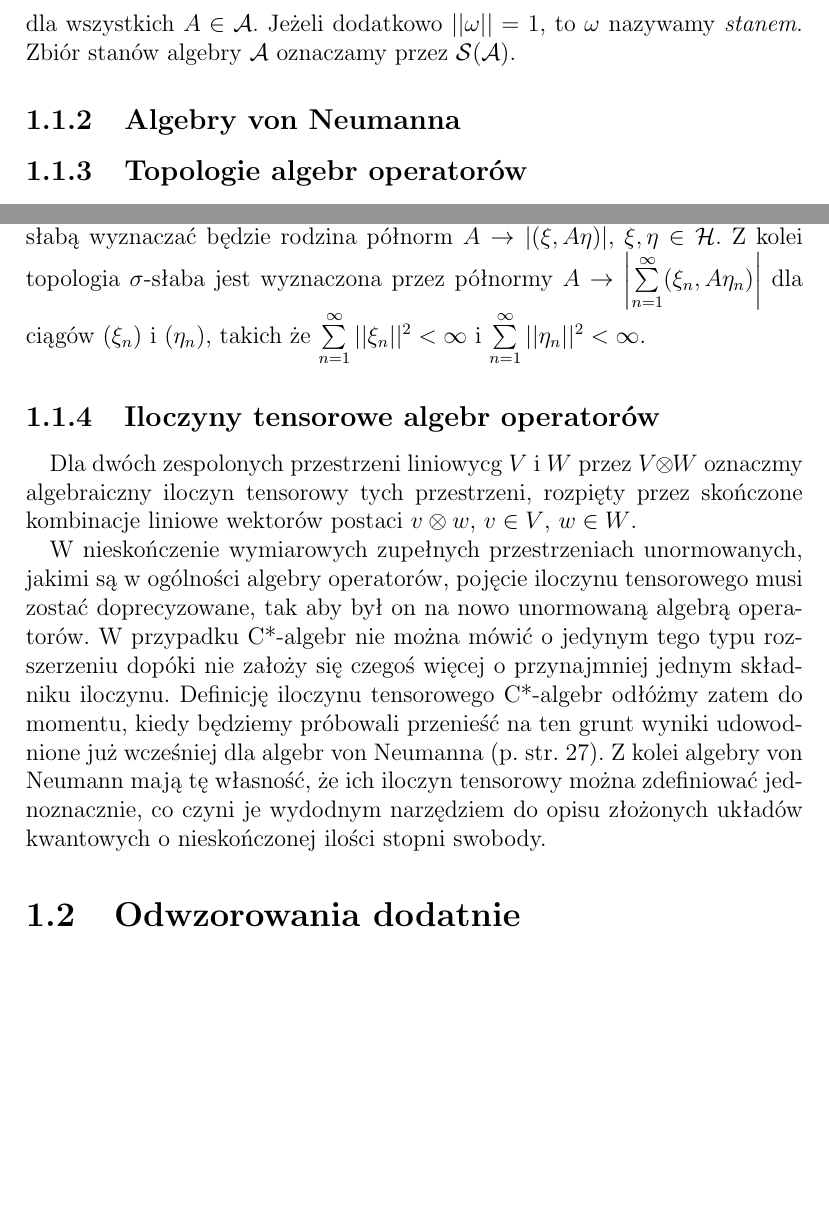
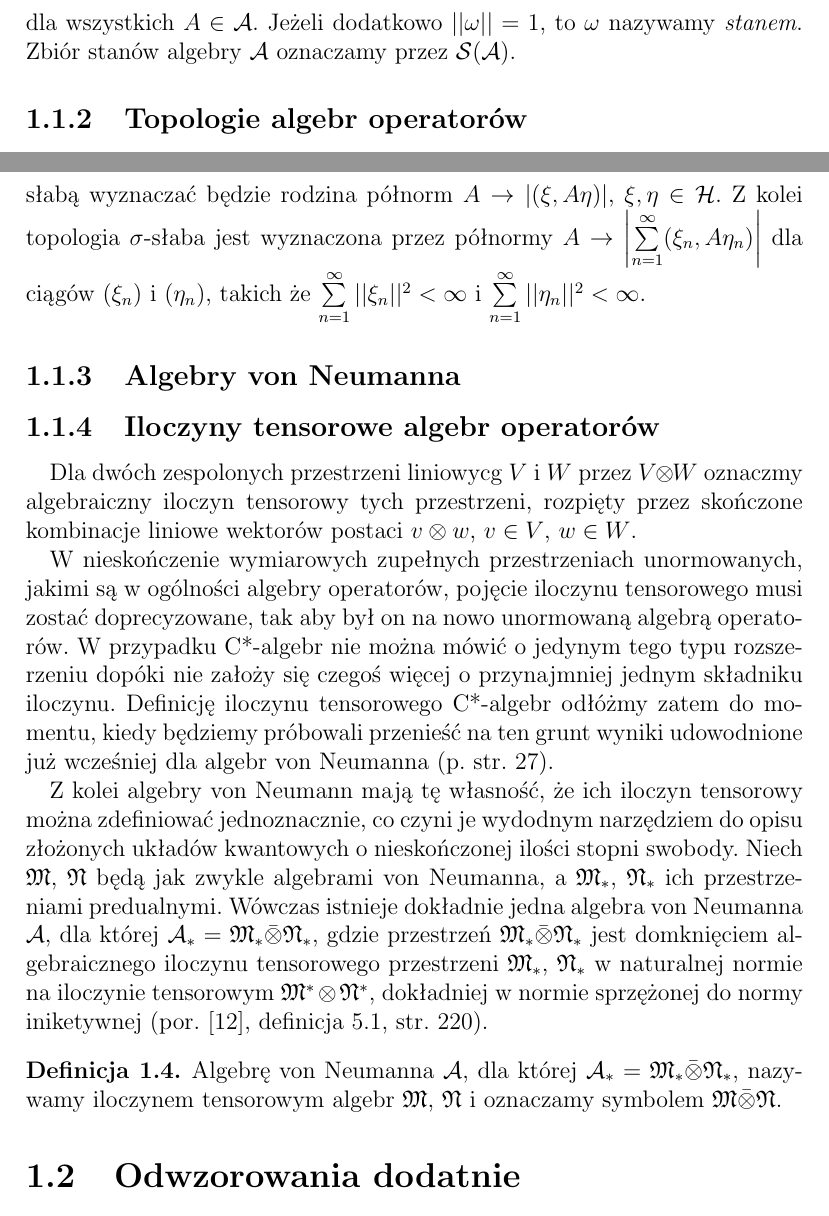
Before and after one commit to gitmarek/phdthesis, a LaTeX thesis (MMiller_PhDthesis.tex, which reads chp/Preliminaries.tex): two parts of pages 10 and 11 of 63, joined at a grey line, cut so that both start at the same text, the shorter picture padded with empty space. Compiled offline with LaTeX, dvips and Ghostscript; a LaTeX package or settings file that is missing is left out.

Commit message:
Add definition of tensor products of vN algebrass

```diff
--- a/chp/Preliminaries.tex
+++ b/chp/Preliminaries.tex
@@ -160,14 +160,6 @@ Jeżeli dodatkowo $||\omega|| = 1$, to $\omega$ nazywamy \emph{stanem}.
 Zbiór stanów algebry $\mathcal{A}$ oznaczamy przez $\mathcal{S}(\mathcal{A})$.
 \end{Definition}
 
-\subsection{Algebry von Neumanna}
-% 3. Algebry von Neumanna,
-% 4. przestrzeń predualna, funkcjonały i odwzorowania normalne i predualne
-% 8. projektory w alg vN., centrum alg.
-% 9. klasyfikacja alg. vN.,  algebry skończone (nie: skończenie wymiarowe), półskończone, typu III
-% 13. centrum algebry
-
-
 \subsection{Topologie algebr operatorów}
 Niech $\mathcal{H}$ oznacza ośrodkową przestrzeń Hilberta, a $\mathcal{B}(\mathcal{H})$ przestrzeń
 Banacha ograniczonych operatorów liniowych na $\mathcal{H}$
@@ -209,6 +201,13 @@ $A \rightarrow \left| \sum \limits_{n=1}^{\infty} (\xi_{n}, A
 $\sum \limits_{n=1}^{\infty} ||\xi_{n}||^{2} < \infty$ i
 $\sum \limits_{n=1}^{\infty} ||\eta_{n}||^{2} < \infty$.
 
+\subsection{Algebry von Neumanna}
+% 3. Algebry von Neumanna,
+% 4. przestrzeń predualna, funkcjonały i odwzorowania normalne i predualne
+% 8. projektory w alg vN., centrum alg.
+% 9. klasyfikacja alg. vN.,  algebry skończone (nie: skończenie wymiarowe), półskończone, typu III
+% 13. centrum algebry
+
 \subsection{Iloczyny tensorowe algebr operatorów}
 Dla dwóch zespolonych przestrzeni liniowycg $V$ i $W$ przez
 $V \! \otimes \! W$ oznaczmy algebraiczny iloczyn tensorowy tych przestrzeni,
@@ -224,12 +223,39 @@ dopóki nie założy się czegoś więcej o przynajmniej jednym składniku ilocz
 Definicję iloczynu tensorowego C*-algebr odłóżmy zatem do momentu,
 kiedy będziemy próbowali przenieść na ten grunt wyniki udowodnione już
 wcześniej dla algebr von Neumanna (p. str. \pageref{sec:HorCstar}).
+
 Z kolei algebry von Neumann mają tę własność, że ich iloczyn
 tensorowy można zdefiniować jednoznacznie,
 co czyni je wydodnym narzędziem do opisu złożonych układów kwantowych
 o nieskończonej ilości stopni swobody.
+Niech $\mathfrak{M}$, $\mathfrak{N}$ będą jak zwykle algebrami von Neumanna,
+a $\mathfrak{M}_{*}$, $\mathfrak{N}_{*}$ ich przestrzeniami predualnymi.
+Wówczas istnieje dokładnie jedna algebra von Neumanna $\mathcal{A}$,
+dla której
+$\mathcal{A}_{*} = \mathfrak{M}_{*} \bar{\otimes} \mathfrak{N}_{*}$,
+gdzie przestrzeń
+$\mathfrak{M}_{*} \bar{\otimes} \mathfrak{N}_{*}$ jest domknięciem
+algebraicznego iloczynu tensorowego przestrzeni
+$\mathfrak{M}_{*}$, $\mathfrak{N}_{*}$ w naturalnej normie na iloczynie
+tensorowym $\mathfrak{M}^{*} \otimes \mathfrak{N}^{*}$,
+dokładniej w normie sprzężonej do normy iniketywnej
+(por. \cite{Takesaki1}, definicja 5.1, str. 220).
 
-% 7. iloczyny tensorowe alg. vN.
+\begin{Definition}
+ \label{def:TensorProductOfvN}
+    Algebrę von Neumanna $\mathcal{A}$, dla której
+    $\mathcal{A}_{*} = \mathfrak{M}_{*} \bar{\otimes} \mathfrak{N}_{*}$,
+    nazywamy iloczynem tensorowym algebr $\mathfrak{M}$, $\mathfrak{N}$
+    i oznaczamy symbolem
+    $\mathfrak{M} \bar{\otimes} \mathfrak{N}$.
+\end{Definition}
+
+%W następnym rozdziale będziemy zakładać, że przynajmniej jedna spośród algebr
+%von Neumanna jest algebrą iniektywną (por. str. \pageref{def:injectivevNalg}).
+%W tym miejscu przywołajmy jedynie twierdzenie, którego dowód można odnaleść
+%w książce M.\,Takesaki, \emph{Theory of operator algebras}, t.\,3,
+%twierdzenie , str.  \cite{Takesaki3}
+
 
 % Wykorzystane Definicje i twierdzenia:
 % 8. JB* algebry
```
Also changed, not shown: chp/Hor.tex (+1 -0 lines).
